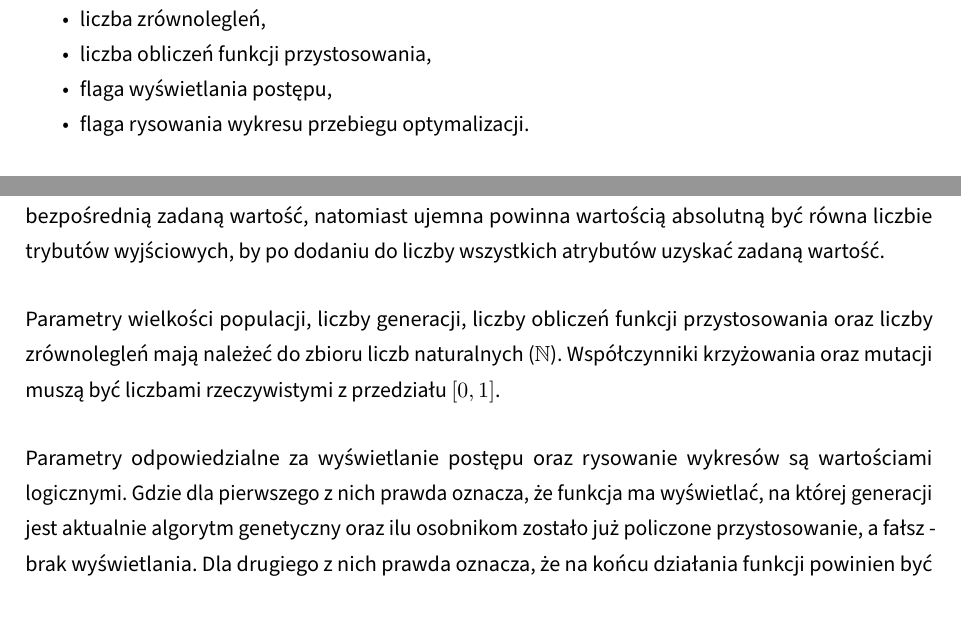
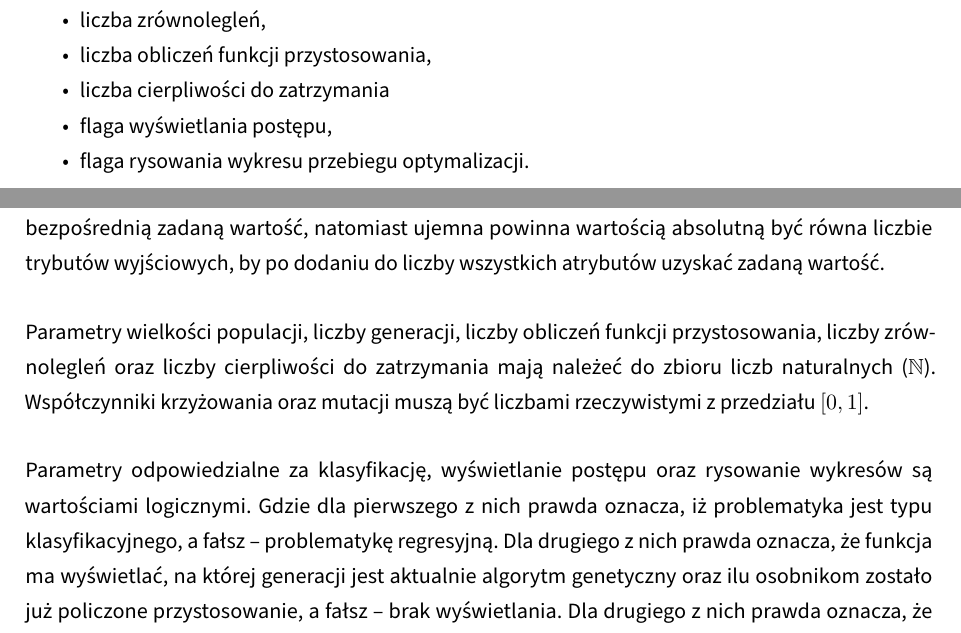
Before and after one commit to zlog7918/gaaml, a LaTeX thesis (EE-dyplom/EE-dyplom.tex, which reads EE-dyplom/tekst/chapters/03_problem_analisis_and_requirements.tex): two parts of page 30 of 44, joined at a grey line, cut so that both start at the same text. Compiled offline with pdfLaTeX; a LaTeX package or settings file that is missing is left out.

Commit message:
prob_and_req: minor changes

```diff
--- a/EE-dyplom/tekst/chapters/03_problem_analisis_and_requirements.tex
+++ b/EE-dyplom/tekst/chapters/03_problem_analisis_and_requirements.tex
@@ -43,6 +44,7 @@ które posiadają wartości domyślne:
   \item funkcja korygująca wartość przystosowania,
   \item liczba zrównolegleń,
   \item liczba obliczeń funkcji przystosowania,
+  \item liczba cierpliwości do zatrzymania
   \item flaga wyświetlania postępu,
   \item flaga rysowania wykresu przebiegu optymalizacji.
 \end{nospitemize}
@@ -69,21 +71,26 @@ by po dodaniu do liczby wszystkich
 atrybutów uzyskać zadaną wartość.
 
 Parametry wielkości populacji, liczby generacji,
-liczby obliczeń funkcji przystosowania
-oraz liczby zrównolegleń mają należeć
+liczby obliczeń funkcji przystosowania,
+liczby zrównolegleń oraz liczby cierpliwości
+do zatrzymania mają należeć
 do zbioru liczb naturalnych ($\mathbb{N}$).
 Współczynniki krzyżowania oraz mutacji
 muszą być liczbami rzeczywistymi
 z~przedziału $\left[0,1\right]$.
 
-Parametry odpowiedzialne za wyświetlanie postępu
+Parametry odpowiedzialne za
+klasyfikację, wyświetlanie postępu
 oraz rysowanie wykresów są wartościami logicznymi.
 Gdzie dla pierwszego z~nich prawda oznacza,
+iż problematyka jest typu klasyfikacyjnego,
+a~fałsz -- problematykę regresyjną.
+Dla drugiego z~nich prawda oznacza,
 że funkcja ma wyświetlać,
 na której generacji jest aktualnie
 algorytm genetyczny oraz ilu osobnikom
 zostało już policzone przystosowanie,
-a~fałsz - brak wyświetlania.
+a~fałsz -- brak wyświetlania.
 Dla drugiego z~nich prawda oznacza,
 że na końcu działania funkcji powinien być
 narysowany wykres przebiegu optymalizacji,
```
Also changed, not shown: EE-dyplom/tekst/chapters/03_problem_analisis_and_requirements.tex (5 more changed lines).
